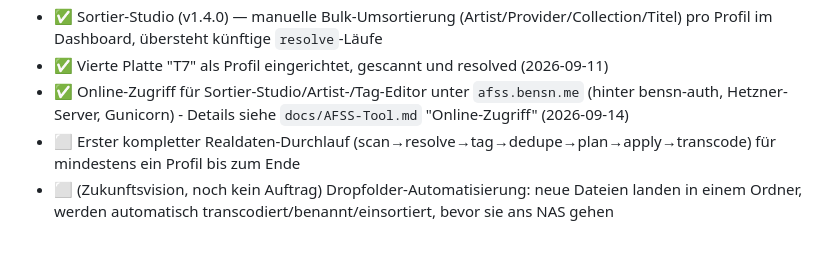
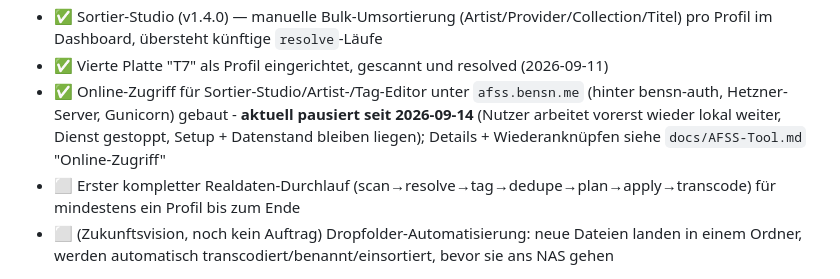
Before and after one commit to BBBensn/AFSS-Tool, a Markdown page: CLAUDE.md, the part around the change. GitHub-like rendering; blank space fills up the shorter version.

```diff
--- a/CLAUDE.md
+++ b/CLAUDE.md
@@ -155,7 +155,9 @@ globalen CLAUDE.md trifft auf dieses Projekt nicht zu.
   Profil im Dashboard, übersteht künftige `resolve`-Läufe
 - ✅ Vierte Platte "T7" als Profil eingerichtet, gescannt und resolved (2026-09-11)
 - ✅ Online-Zugriff für Sortier-Studio/Artist-/Tag-Editor unter `afss.bensn.me` (hinter bensn-auth,
-  Hetzner-Server, Gunicorn) - Details siehe `docs/AFSS-Tool.md` "Online-Zugriff" (2026-09-14)
+  Hetzner-Server, Gunicorn) gebaut - **aktuell pausiert seit 2026-09-14** (Nutzer arbeitet vorerst
+  wieder lokal weiter, Dienst gestoppt, Setup + Datenstand bleiben liegen); Details + Wiederanknüpfen
+  siehe `docs/AFSS-Tool.md` "Online-Zugriff"
 - ⬜ Erster kompletter Realdaten-Durchlauf (scan→resolve→tag→dedupe→plan→apply→transcode) für
   mindestens ein Profil bis zum Ende
 - ⬜ (Zukunftsvision, noch kein Auftrag) Dropfolder-Automatisierung: neue Dateien landen in einem
```
Also changed, not shown: docs/AFSS-Tool.md (+19 -4 lines).
